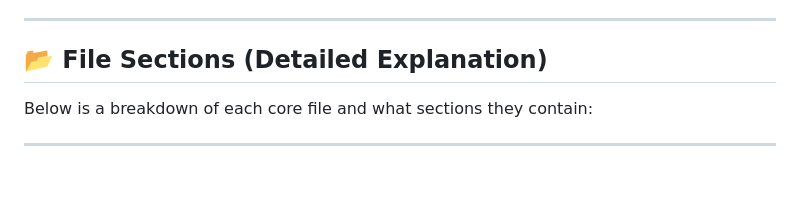
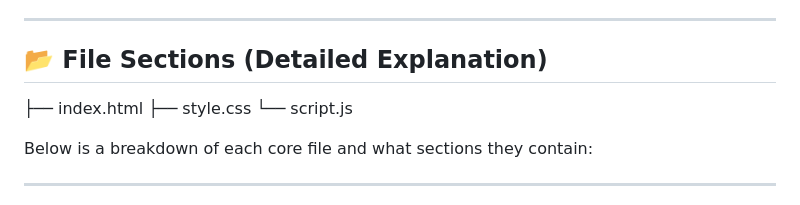
Before and after one commit to AVPthegreat/on-the-job, a Markdown page: README.md, the part around the change. Drawn GitHub-style; blank space fills up the shorter version.

Commit message:
Update README with file sections
Added file structure section to README

```diff
--- a/README.md
+++ b/README.md
@@ -41,6 +41,10 @@ Beyond functional task management, the dashboard includes **static sections** li
 ---
 
 ## 📂 File Sections (Detailed Explanation)
+
+├── index.html
+├── style.css
+└── script.js
 
 Below is a breakdown of each core file and what sections they contain:
 
```
